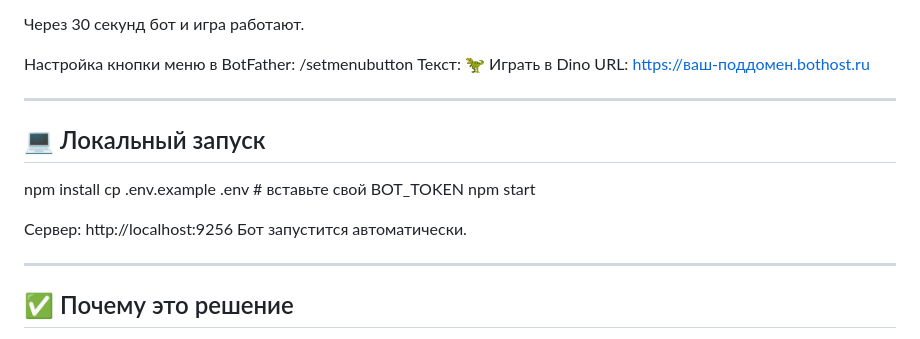
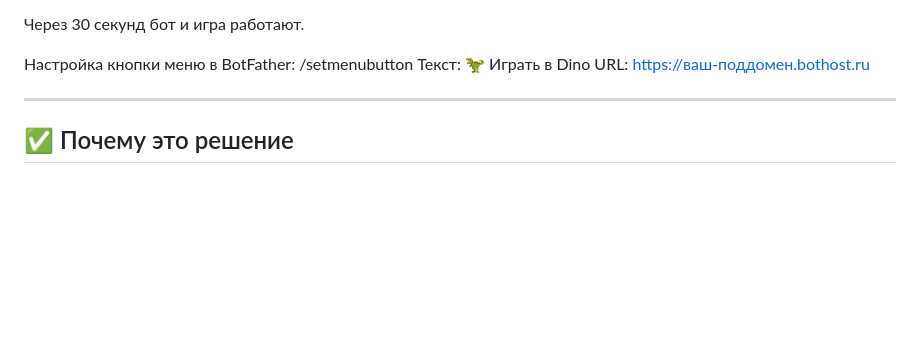
Before and after one commit to developerhizol/Dino-Chrome-Game, a Markdown page: Readme.md, the part around the change. GitHub-like rendering; blank space fills up the shorter version.

```diff
--- a/Readme.md
+++ b/Readme.md
@@ -66,17 +66,6 @@ URL: https://ваш-поддомен.bothost.ru
 
 ---
 
-## 💻 Локальный запуск
-
-npm install
-cp .env.example .env   # вставьте свой BOT_TOKEN
-npm start
-
-Сервер: http://localhost:9256
-Бот запустится автоматически.
-
----
-
 ## ✅ Почему это решение
 
 - Оригинальный код, не самописная подделка
```
